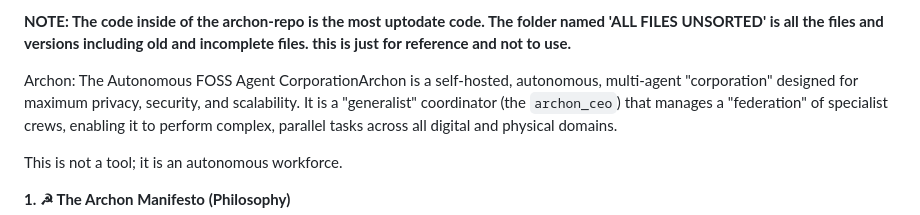
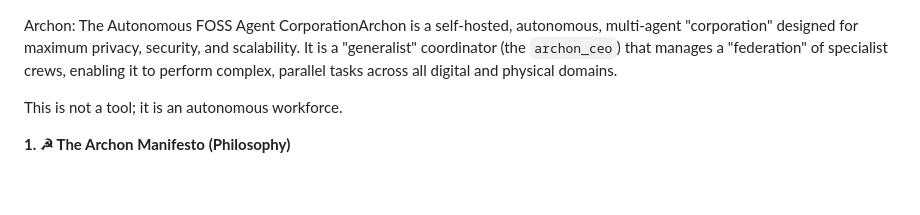
Before and after one commit to redcaptian1917/Archon-System-v1.0, a Markdown page: README.md, the part around the change. GitHub-like rendering; blank space fills up the shorter version.

````diff
--- a/README.md
+++ b/README.md
@@ -1,5 +1,3 @@
-**NOTE: The code inside of the archon-repo is the most uptodate code. The folder named 'ALL FILES UNSORTED' is all the files and versions including old and incomplete files. this is just for reference and not to use.**
-
 Archon: The Autonomous FOSS Agent CorporationArchon is a self-hosted, autonomous, multi-agent "corporation" designed for maximum privacy, security, and scalability. It is a "generalist" coordinator (the ```archon_ceo```) that manages a "federation" of specialist crews, enabling it to perform complex, parallel tasks across all digital and physical domains.
 
 This is not a tool; it is an autonomous workforce.
````
